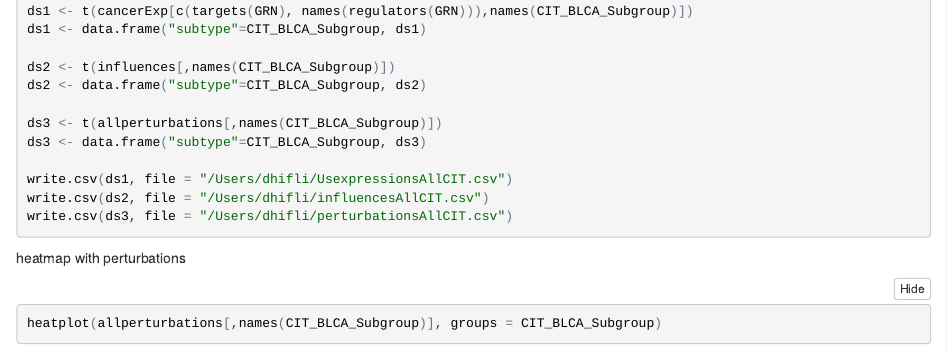
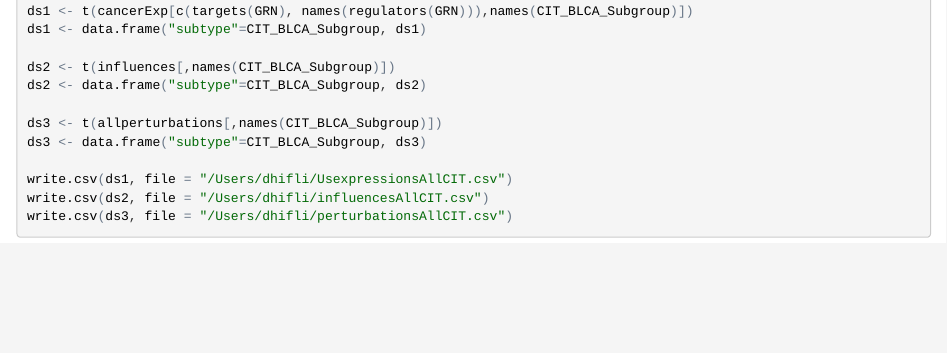
Before and after one commit to i3bionet/LatNet, an R Markdown document (LatNet_example.Rmd): the page in a window 1100 px wide, from 1710 px down. The pictures show the output file LatNet_example.nb.html that the author committed with the source, opened offline.

Commit message:
10 Juin 01:02

````diff
--- a/LatNet_example.Rmd
+++ b/LatNet_example.Rmd
@@ -77,8 +77,3 @@ write.csv(ds1, file = "/Users/dhifli/UsexpressionsAllCIT.csv")
 write.csv(ds2, file = "/Users/dhifli/influencesAllCIT.csv")
 write.csv(ds3, file = "/Users/dhifli/perturbationsAllCIT.csv")
 ```
-
-heatmap with perturbations
-```{r}
-heatplot(allperturbations[,names(CIT_BLCA_Subgroup)], groups = CIT_BLCA_Subgroup)
-```
````
Also changed, not shown: LatNet_example.nb.html.
